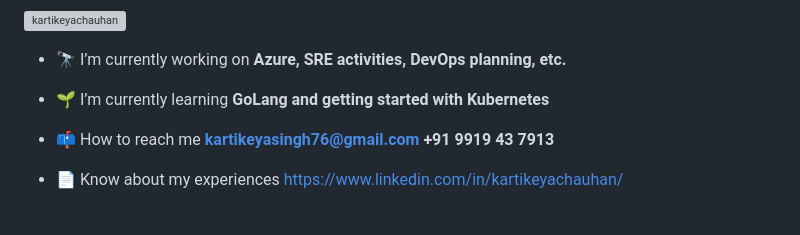
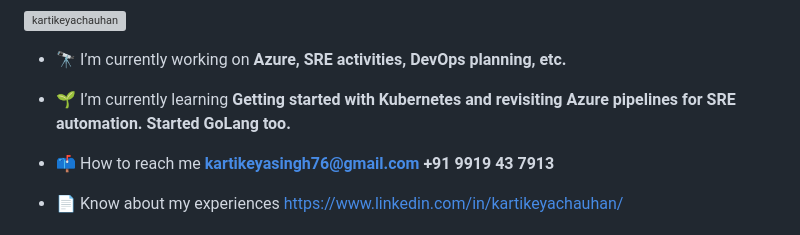
Before and after one commit to MrKCodes/MrKCodes, a Markdown page: README.md, the part around the change. GitHub-like rendering; grey boxes are pictures that could not be loaded.

```diff
--- a/README.md
+++ b/README.md
@@ -14,7 +14,7 @@
 
 - 🔭 I’m currently working on **Azure, SRE activities, DevOps planning, etc.**
 
-- 🌱 I’m currently learning **GoLang and getting started with Kubernetes**
+- 🌱 I’m currently learning **Getting started with Kubernetes and revisiting Azure pipelines for SRE automation. Started GoLang too.**
 
 - 📫 How to reach me **kartikeyasingh76@gmail.com** **+91 9919 43 7913**
 
```
